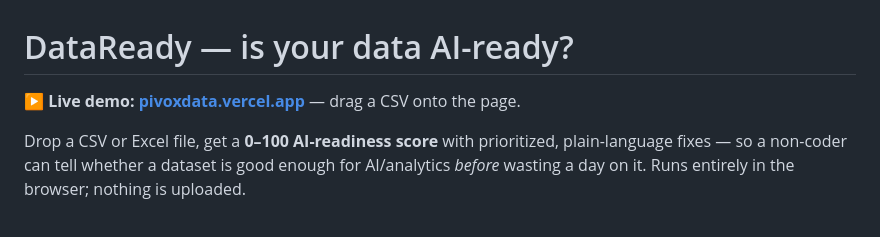
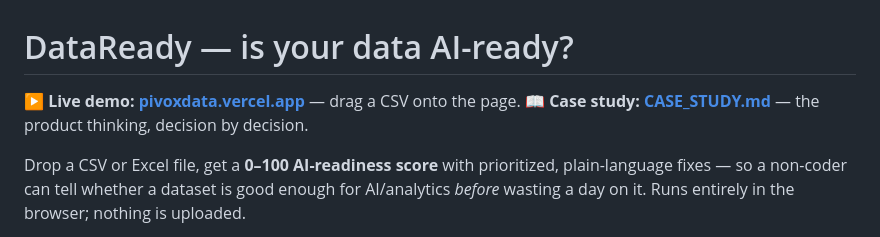
Before and after one commit to seanbae-analyst/pivoxdata, a Markdown page: README.md, the part around the change. Rendered like a GitHub page.

```diff
--- a/README.md
+++ b/README.md
@@ -1,6 +1,7 @@
 # DataReady — is your data AI-ready?
 
 **▶ Live demo: [pivoxdata.vercel.app](https://pivoxdata.vercel.app)** — drag a CSV onto the page.
+**📖 Case study: [CASE_STUDY.md](CASE_STUDY.md)** — the product thinking, decision by decision.
 
 Drop a CSV or Excel file, get a **0–100 AI-readiness score** with prioritized, plain-language
 fixes — so a non-coder can tell whether a dataset is good enough for AI/analytics *before*
```
Also changed, not shown: CASE_STUDY.md (added, +137 -0 lines).
